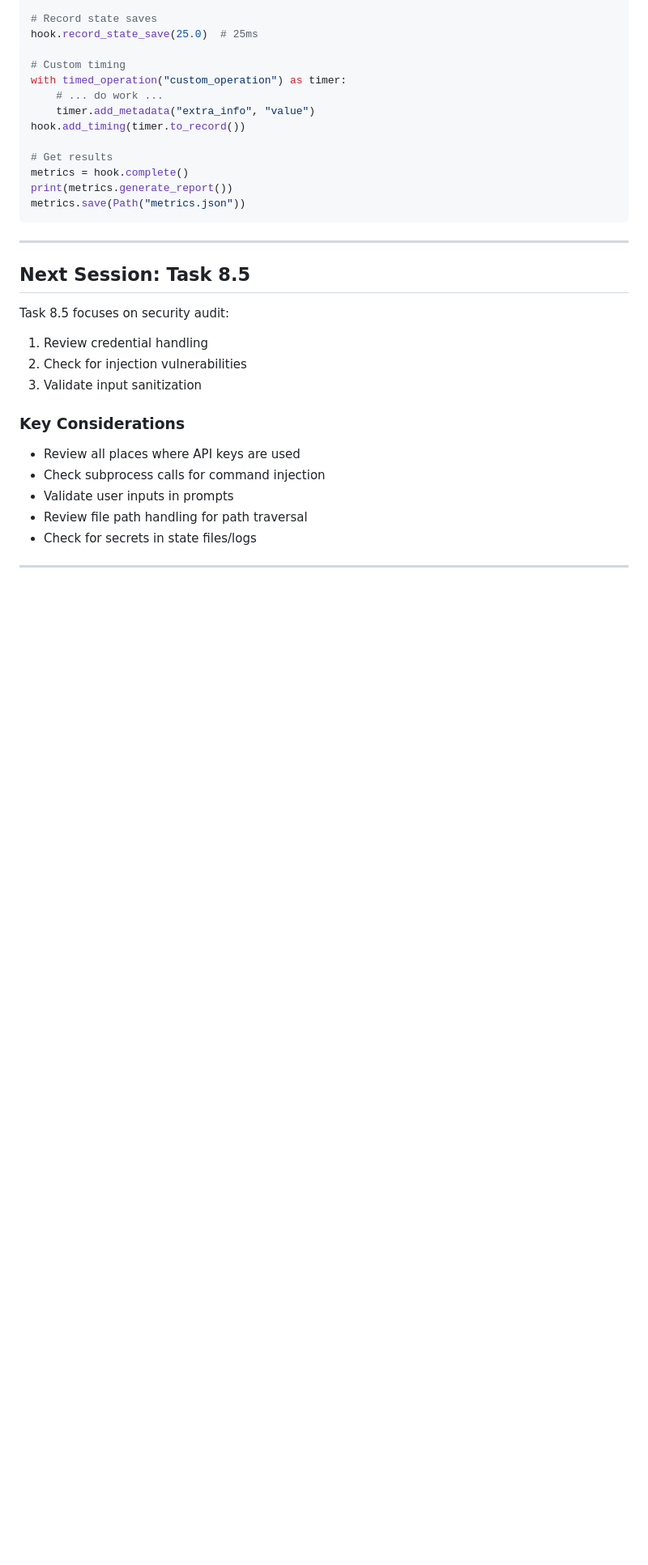
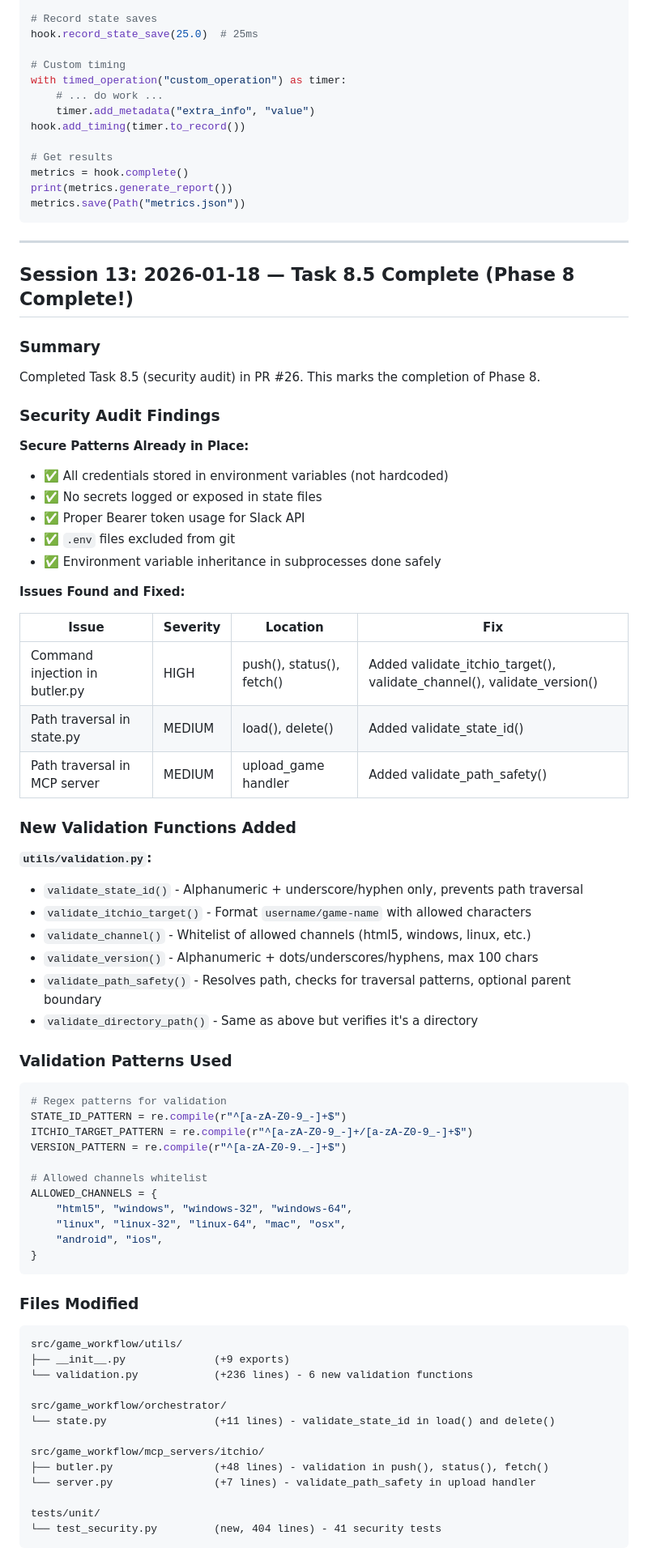
Before and after one commit to PSthelyBlog/game-workflow, a Markdown page: notes.md, the part around one of its changes. Shown at 81% size. Drawn GitHub-style; blank space fills up the shorter version.

````diff
--- a/notes.md
+++ b/notes.md
@@ -1230,18 +1230,70 @@ metrics.save(Path("metrics.json"))
 
 ---
 
-## Next Session: Task 8.5
+## Session 13: 2026-01-18 — Task 8.5 Complete (Phase 8 Complete!)
 
-Task 8.5 focuses on security audit:
+### Summary
 
-1. Review credential handling
-2. Check for injection vulnerabilities
-3. Validate input sanitization
+Completed Task 8.5 (security audit) in PR #26. This marks the completion of Phase 8.
 
-### Key Considerations
+### Security Audit Findings
 
-- Review all places where API keys are used
-- Check subprocess calls for command injection
-- Validate user inputs in prompts
-- Review file path handling for path traversal
-- Check for secrets in state files/logs
+**Secure Patterns Already in Place:**
+- ✅ All credentials stored in environment variables (not hardcoded)
+- ✅ No secrets logged or exposed in state files
+- ✅ Proper Bearer token usage for Slack API
+- ✅ `.env` files excluded from git
+- ✅ Environment variable inheritance in subprocesses done safely
+
+**Issues Found and Fixed:**
+
+| Issue | Severity | Location | Fix |
+|-------|----------|----------|-----|
+| Command injection in butler.py | HIGH | push(), status(), fetch() | Added validate_itchio_target(), validate_channel(), validate_version() |
+| Path traversal in state.py | MEDIUM | load(), delete() | Added validate_state_id() |
+| Path traversal in MCP server | MEDIUM | upload_game handler | Added validate_path_safety() |
+
+### New Validation Functions Added
+
+**`utils/validation.py`:**
+- `validate_state_id()` - Alphanumeric + underscore/hyphen only, prevents path traversal
+- `validate_itchio_target()` - Format `username/game-name` with allowed characters
+- `validate_channel()` - Whitelist of allowed channels (html5, windows, linux, etc.)
+- `validate_version()` - Alphanumeric + dots/underscores/hyphens, max 100 chars
+- `validate_path_safety()` - Resolves path, checks for traversal patterns, optional parent boundary
+- `validate_directory_path()` - Same as above but verifies it's a directory
+
+### Validation Patterns Used
+
+```python
+# Regex patterns for validation
+STATE_ID_PATTERN = re.compile(r"^[a-zA-Z0-9_-]+$")
+ITCHIO_TARGET_PATTERN = re.compile(r"^[a-zA-Z0-9_-]+/[a-zA-Z0-9_-]+$")
+VERSION_PATTERN = re.compile(r"^[a-zA-Z0-9._-]+$")
+
+# Allowed channels whitelist
+ALLOWED_CHANNELS = {
+    "html5", "windows", "windows-32", "windows-64",
+    "linux", "linux-32", "linux-64", "mac", "osx",
+    "android", "ios",
+}
+```
+
+### Files Modified
+
+```
+src/game_workflow/utils/
+├── __init__.py              (+9 exports)
+└── validation.py            (+236 lines) - 6 new validation functions
+
+src/game_workflow/orchestrator/
+└── state.py                 (+11 lines) - validate_state_id in load() and delete()
+
+src/game_workflow/mcp_servers/itchio/
+├── butler.py                (+48 lines) - validation in push(), status(), fetch()
+└── server.py                (+7 lines) - validate_path_safety in upload handler
+
+tests/unit/
+└── test_security.py         (new, 404 lines) - 41 security tests
+```
+
````
Also changed, not shown: other parts of notes.md (+30 -0 lines), implementation-plan.md (+18 -15 lines).
